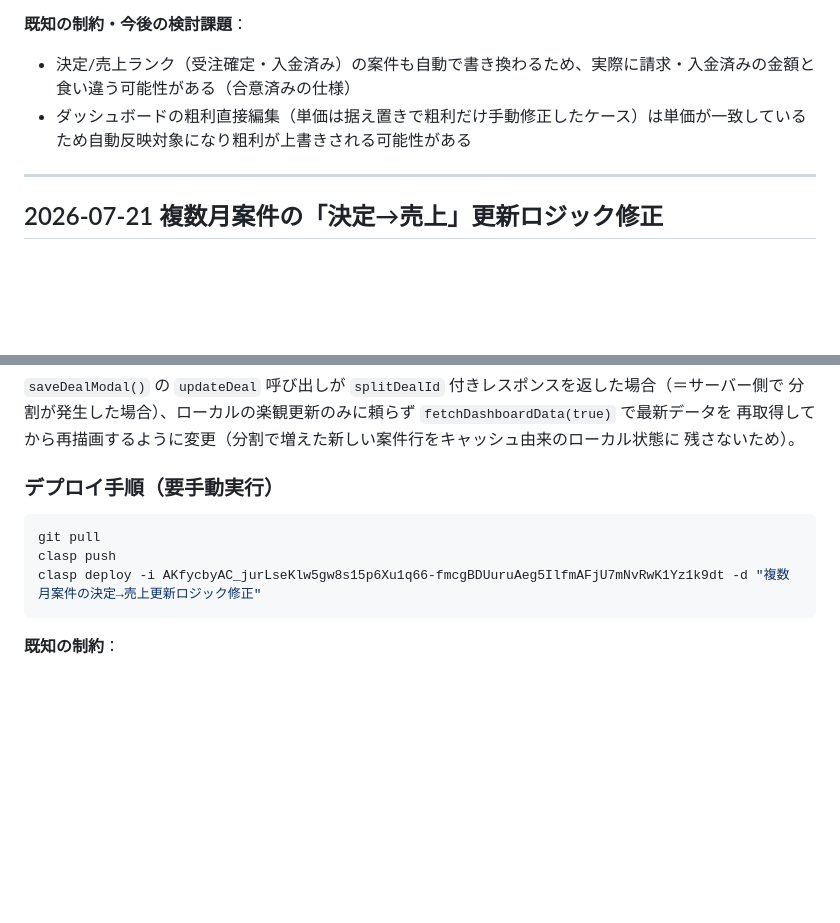
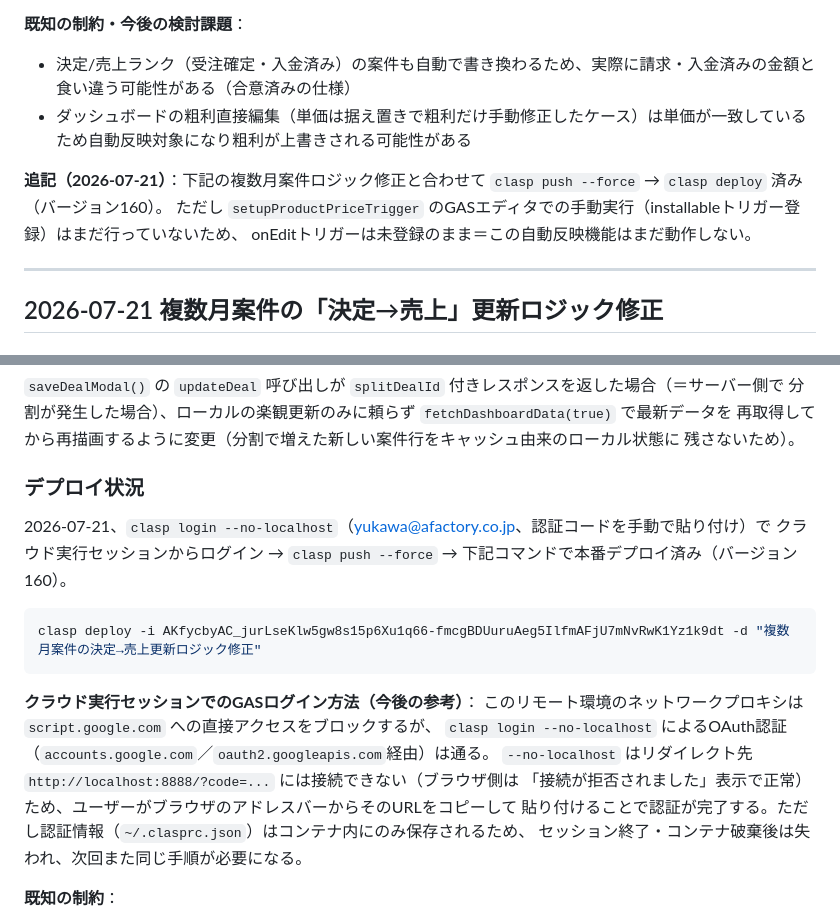
Before and after one commit to yukawa-gif/af-sales, a Markdown page: CLAUDE.md, 2 parts joined by grey strips. Drawn GitHub-style; blank space fills up the shorter version.

Commit message:
CLAUDE.mdにGASデプロイ完了状況とクラウドセッションでのclaspログイン手順を追記
複数月案件ロジック修正をclasp push --force → clasp deployで本番反映済み（v160）。
併せて商材単価変更の自動反映機能も同じgas_v3.jsに含まれる形でデプロイされたが、
setupProductPriceTriggerの手動実行は未実施のため未稼働の旨を明記。

````diff
--- a/CLAUDE.md
+++ b/CLAUDE.md
@@ -560,6 +560,10 @@ installableトリガーを登録すること（登録しないと onEdit は発
 - 決定/売上ランク（受注確定・入金済み）の案件も自動で書き換わるため、実際に請求・入金済みの金額と食い違う可能性がある（合意済みの仕様）
 - ダッシュボードの粗利直接編集（単価は据え置きで粗利だけ手動修正したケース）は単価が一致しているため自動反映対象になり粗利が上書きされる可能性がある
 
+**追記（2026-07-21）**：下記の複数月案件ロジック修正と合わせて `clasp push --force` → `clasp deploy` 済み（バージョン160）。
+ただし `setupProductPriceTrigger` のGASエディタでの手動実行（installableトリガー登録）はまだ行っていないため、
+onEditトリガーは未登録のまま＝この自動反映機能はまだ動作しない。
+
 ---
 
 ## 2026-07-21 複数月案件の「決定→売上」更新ロジック修正
@@ -600,13 +604,22 @@ installableトリガーを登録すること（登録しないと onEdit は発
 再取得してから再描画するように変更（分割で増えた新しい案件行をキャッシュ由来のローカル状態に
 残さないため）。
 
-### デプロイ手順（要手動実行）
+### デプロイ状況
+
+2026-07-21、`clasp login --no-localhost`（yukawa@afactory.co.jp、認証コードを手動で貼り付け）で
+クラウド実行セッションからログイン → `clasp push --force` → 下記コマンドで本番デプロイ済み（バージョン160）。
 
 ```bash
-git pull
-clasp push
 clasp deploy -i AKfycbyAC_jurLseKlw5gw8s15p6Xu1q66-fmcgBDUuruAeg5IlfmAFjU7mNvRwK1Yz1k9dt -d "複数月案件の決定→売上更新ロジック修正"
 ```
+
+**クラウド実行セッションでのGASログイン方法（今後の参考）**：
+このリモート環境のネットワークプロキシは `script.google.com` への直接アクセスをブロックするが、
+`clasp login --no-localhost` によるOAuth認証（`accounts.google.com`／`oauth2.googleapis.com`経由）は通る。
+`--no-localhost` はリダイレクト先 `http://localhost:8888/?code=...` には接続できない（ブラウザ側は
+「接続が拒否されました」表示で正常）ため、ユーザーがブラウザのアドレスバーからそのURLをコピーして
+貼り付けることで認証が完了する。ただし認証情報（`~/.clasprc.json`）はコンテナ内にのみ保存されるため、
+セッション終了・コンテナ破棄後は失われ、次回また同じ手順が必要になる。
 
 **既知の制約**：
 - 分割後に「決定」で繰り越されたレコードを、翌月以降に再度手動で「売上」へ更新する運用を前提としている（自動では進まない）
````
